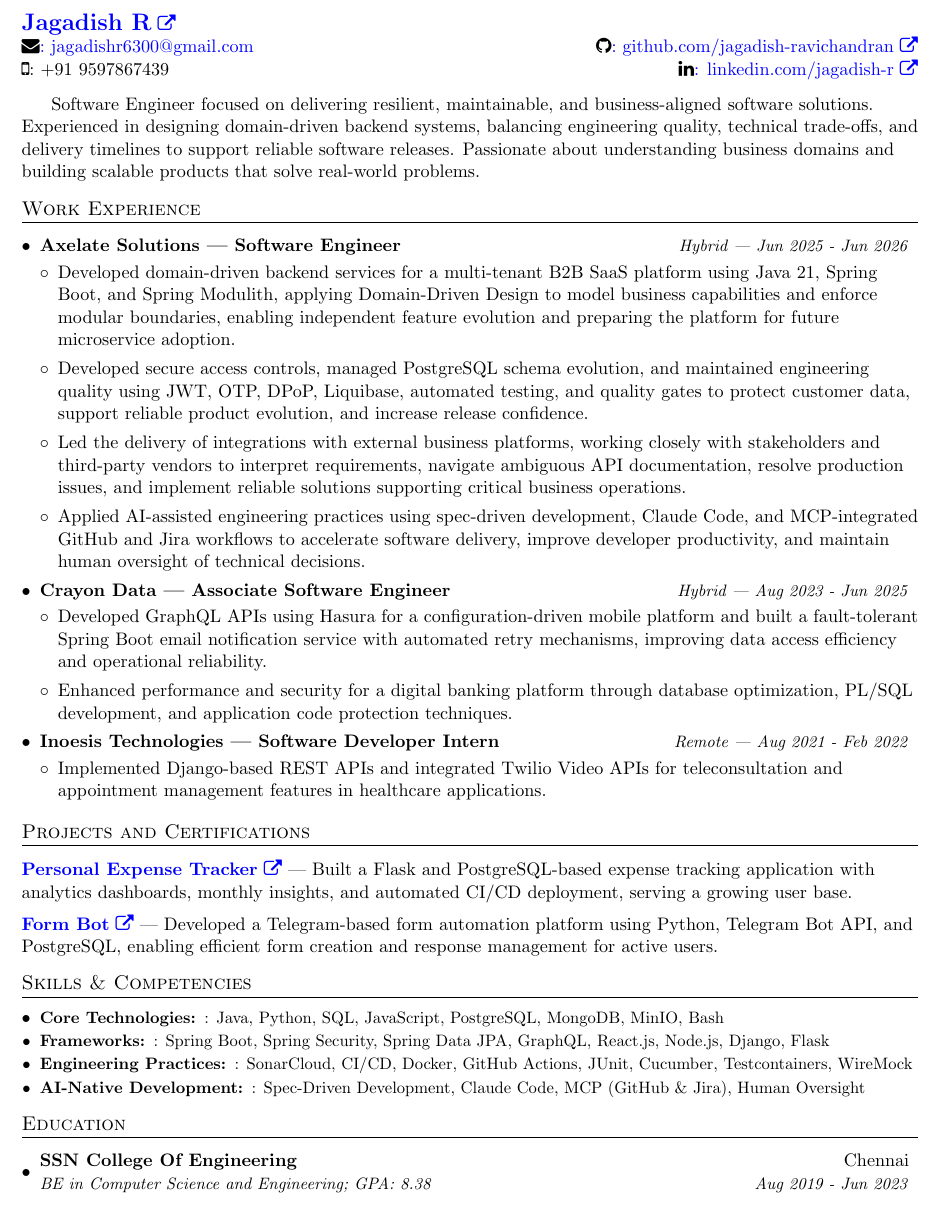
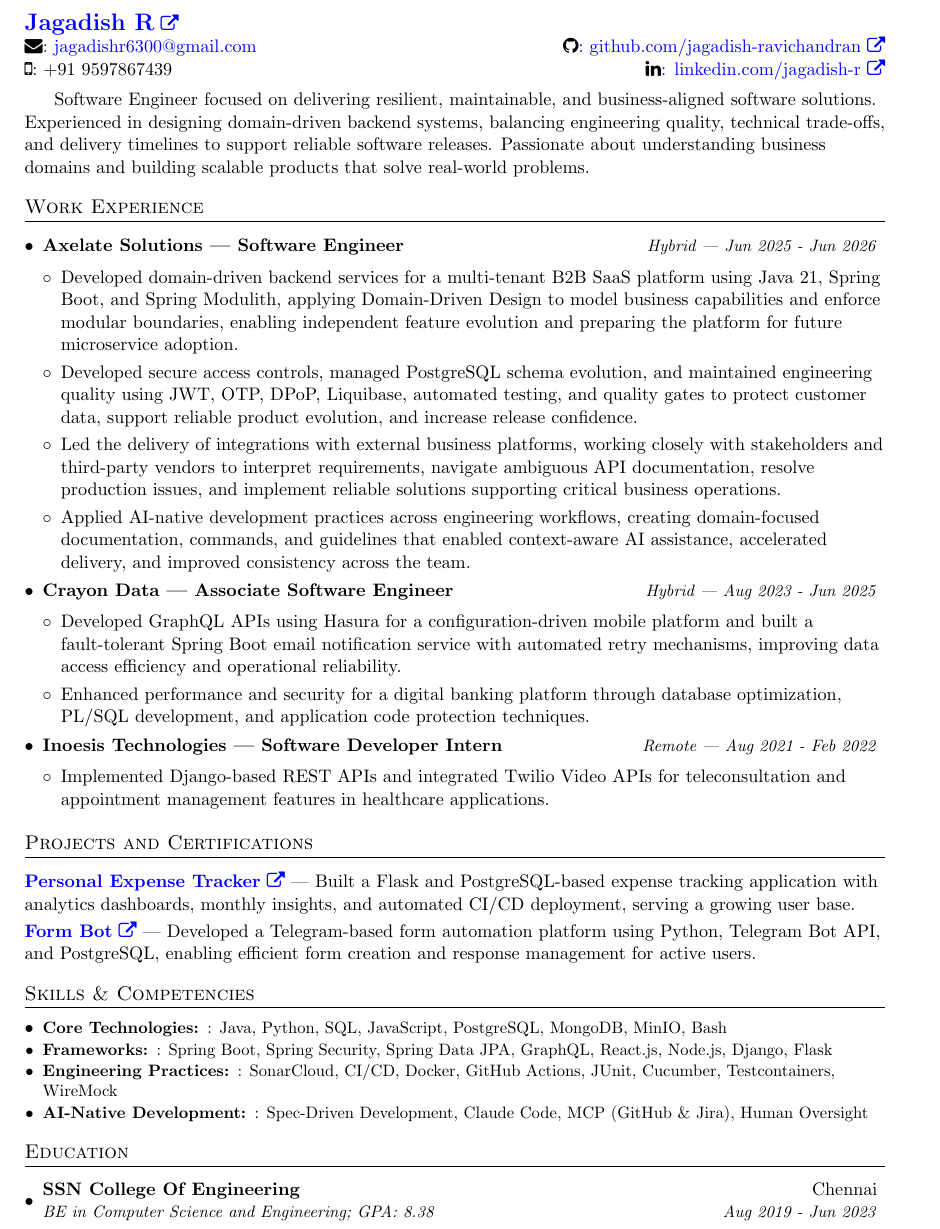
Before and after one commit to jagadish-ravichandran/resume, a LaTeX document (main.tex): part of the page, cut so that both start at the same text. Compiled offline with pdfLaTeX.

Commit message:
Update resume formatting and enhance project descriptions for clarity

```diff
--- a/main.tex
+++ b/main.tex
@@ -7,7 +7,7 @@
 \usepackage[colorlinks=true,linkcolor=blue,filecolor=magenta,urlcolor=blue,pdftitle={Jagadish Ravichandran - Resume},pdfpagemode=FullScreen]{hyperref}
 \usepackage{fontawesome}
 \usepackage{latexsym}
-\usepackage[empty]{fullpage}
+\usepackage[left=0.65in, right=0.65in, top=0.5in, bottom=0.35in]{geometry}
 \usepackage{titlesec}
 \usepackage{marvosym}
 \usepackage[usenames,dvipsnames]{color}
@@ -21,14 +21,7 @@
 \fancyhf{} % clear all header and footer fields
 \fancyfoot{}
 \renewcommand{\headrulewidth}{0pt}
-\renewcommand{\footrulewidth}{-2.1pt}
-
-% Adjust margins
-\addtolength{\oddsidemargin}{-0.375in}
-\addtolength{\evensidemargin}{-0.375in}
-\addtolength{\textwidth}{1in}
-\addtolength{\topmargin}{-.5in}
-\addtolength{\textheight}{1.0in}
+\renewcommand{\footrulewidth}{0pt}
 
 \urlstyle{same}
 
@@ -38,7 +31,7 @@
 
 % Sections formatting
 \titleformat{\section}{
-  \vspace{-8pt}\scshape\raggedright\large
+  \vspace{-6pt}\scshape\raggedright\large
 }{}{0em}{}[\color{black}\titlerule \vspace{-2pt}]
 
 %-------------------------
@@ -61,9 +54,9 @@
 
 \renewcommand{\labelitemii}{$\circ$}
 
-\newcommand{\resumeSubHeadingListStart}{\begin{itemize}[leftmargin=*,itemsep=2pt,parsep=0pt]}
+\newcommand{\resumeSubHeadingListStart}{\begin{itemize}[leftmargin=*,itemsep=1pt,parsep=0pt]}
 \newcommand{\resumeSubHeadingListEnd}{\end{itemize}}
-\newcommand{\resumeItemListStart}{\begin{itemize}[leftmargin=*,itemsep=2pt]}
+\newcommand{\resumeItemListStart}{\begin{itemize}[leftmargin=*,itemsep=1pt]}
 \newcommand{\resumeItemListEnd}{\end{itemize}\vspace{-5pt}}
 
 %-------------------------------------------
@@ -86,7 +79,7 @@
 
 \end{tabular*}
 
-\vspace{3mm}
+\vspace{2mm}
 
 %-----------Summary----------------
    \hspace{5mm} Software Engineer focused on delivering resilient, maintainable, and business-aligned software solutions. Experienced in designing domain-driven backend systems, balancing engineering quality, technical trade-offs, and delivery timelines to support reliable software releases. Passionate about understanding business domains and building scalable products that solve real-world problems.
@@ -94,32 +87,32 @@
 %-----------EXPERIENCE-----------------
 \section{Work Experience}
 \resumeSubHeadingListStart
-\vspace{-1pt}\item
+\vspace{0pt}\item
   \begin{tabular*}{0.97\textwidth}{l@{\extracolsep{\fill}}r}
     \textbf{Axelate Solutions — Software Engineer} & \textit{\small Hybrid | Jun 2025 - Jun 2026} \\
-  \end{tabular*}\vspace{-5pt}
+  \end{tabular*}\vspace{-2pt}
 
  \resumeItemListStart
         \item{Developed domain-driven backend services for a multi-tenant B2B SaaS platform using Java 21, Spring Boot, and Spring Modulith, applying Domain-Driven Design to model business capabilities and enforce modular boundaries, enabling independent feature evolution and preparing the platform for future microservice adoption.}
         \item{Developed secure access controls, managed PostgreSQL schema evolution, and maintained engineering quality using JWT, OTP, DPoP, Liquibase, automated testing, and quality gates to protect customer data, support reliable product evolution, and increase release confidence.}
         \item{Led the delivery of integrations with external business platforms, working closely with stakeholders and third-party vendors to interpret requirements, navigate ambiguous API documentation, resolve production issues, and implement reliable solutions supporting critical business operations.}
-        \item{Applied AI-assisted engineering practices using spec-driven development, Claude Code, and MCP-integrated GitHub and Jira workflows to accelerate software delivery, improve developer productivity, and maintain human oversight of technical decisions.}
+        \item{Applied AI-native development practices across engineering workflows, creating domain-focused documentation, commands, and guidelines that enabled context-aware AI assistance, accelerated delivery, and improved consistency across the team.}
       \resumeItemListEnd
 
-\vspace{-1pt}\item
+\vspace{0pt}\item
   \begin{tabular*}{0.97\textwidth}{l@{\extracolsep{\fill}}r}
     \textbf{Crayon Data — Associate Software Engineer} & \textit{\small Hybrid | Aug 2023 - Jun 2025} \\
-  \end{tabular*}\vspace{-5pt}
+  \end{tabular*}\vspace{-2pt}
 
  \resumeItemListStart
         \item{Developed GraphQL APIs using Hasura for a configuration-driven mobile platform and built a fault-tolerant Spring Boot email notification service with automated retry mechanisms, improving data access efficiency and operational reliability.}
         \item{Enhanced performance and security for a digital banking platform through database optimization, PL/SQL development, and application code protection techniques.}
       \resumeItemListEnd
 
-\vspace{-1pt}\item
+\vspace{0pt}\item
   \begin{tabular*}{0.97\textwidth}{l@{\extracolsep{\fill}}r}
     \textbf{Inoesis Technologies — Software Developer Intern} & \textit{\small Remote | Aug 2021 - Feb 2022} \\
-  \end{tabular*}\vspace{-5pt}
+  \end{tabular*}\vspace{-2pt}
 
  \resumeItemListStart
         \item{Implemented Django-based REST APIs and integrated Twilio Video APIs for teleconsultation and appointment management features in healthcare applications.}
@@ -132,7 +125,7 @@
 \section{Projects and Certifications}
       \href{https://personal-expense-management-app.onrender.com}{\textbf{Personal Expense Tracker}\ \faExternalLink} — Built a Flask and PostgreSQL-based expense tracking application with analytics dashboards, monthly insights, and automated CI/CD deployment, serving a growing user base.
 
-      \vspace{2mm}
+      \vspace{1mm}
       \href{https://telegram.me/formspot_bot}{\textbf{Form Bot}\ \faExternalLink} — Developed a Telegram-based form automation platform using Python, Telegram Bot API, and PostgreSQL, enabling efficient form creation and response management for active users.
 
 
```
Also changed, not shown: Jagadish_Ravichandran_Resume.pdf.
